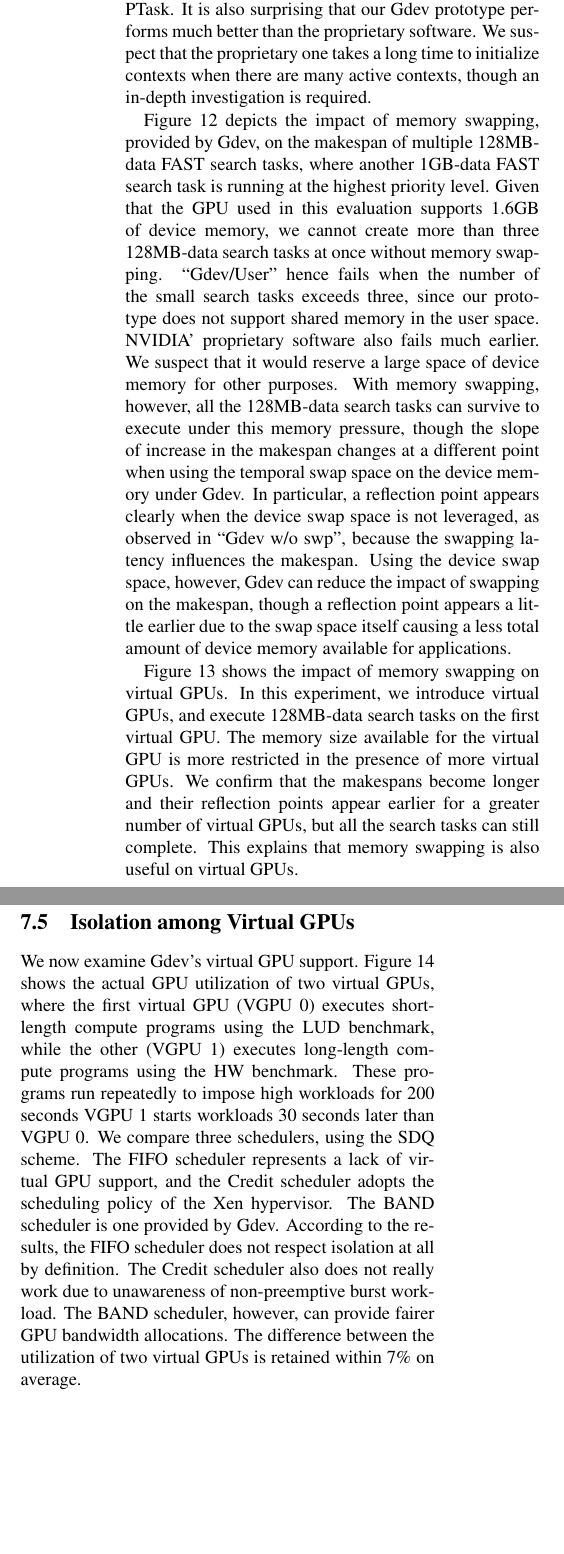
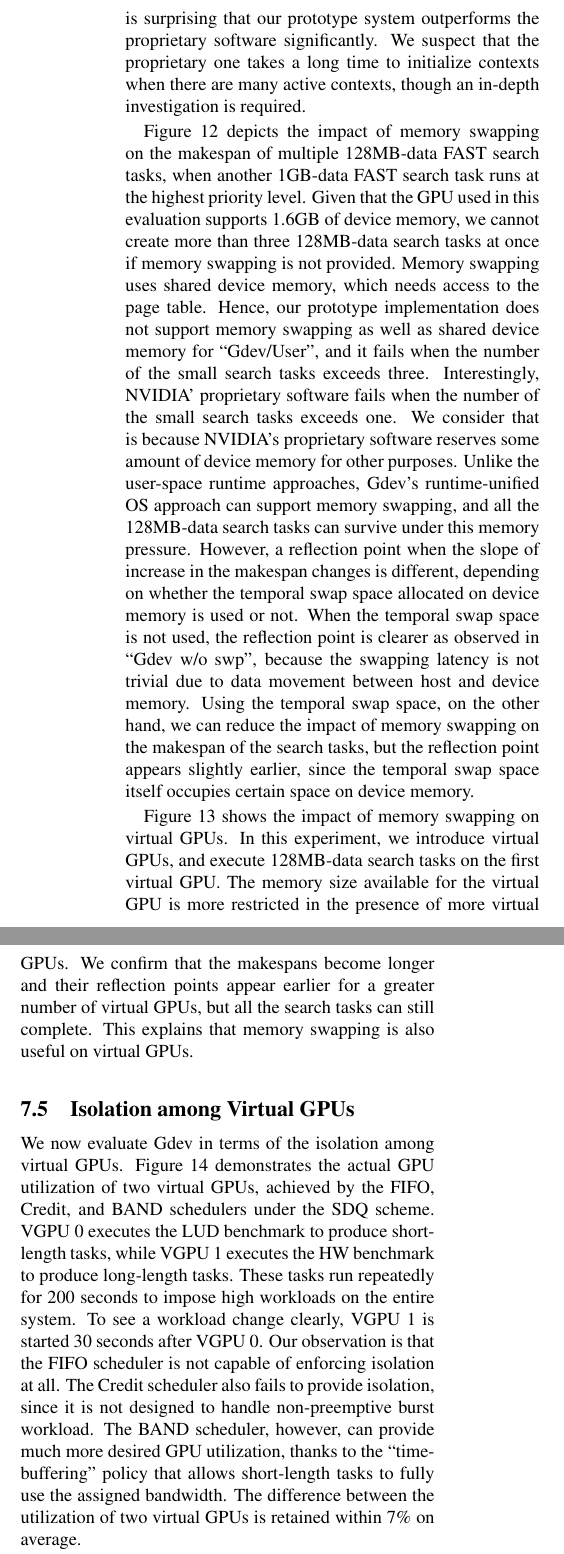
Before and after one commit to shinpei0208/atc12, a LaTeX paper (final/main.tex, which reads final/evaluation.tex): two parts of the columns of page 10 of 13, joined at a grey line, cut so that both start at the same text, the shorter picture padded with empty space. Compiled offline with pdfLaTeX; a LaTeX package or settings file that is missing is left out.

Commit message:
More fixes

```diff
--- a/final/evaluation.tex
+++ b/final/evaluation.tex
@@ -359 +356,0 @@ memory, which could be used as a generic IPC method in different program
-domains.
@@ -360,34 +360,38 @@ domains.
 Therefore, we distinguish our contribution from PTask.
-It is also surprising that our Gdev prototype performs much better than
-the proprietary software.
+In addition, it is surprising that our prototype system outperforms the
+proprietary software significantly.
 We suspect that the proprietary one takes a long time to initialize
 contexts when there are many active contexts, though an in-depth
 investigation is required.
 
-Figure~\ref{fig:swapping} depicts the impact of memory swapping,
-provided by Gdev, on the makespan of multiple 128MB-data FAST search
-tasks, where another 1GB-data FAST search task is running at the highest
-priority level.
-Given that the GPU used in this evaluation supports
-1.6GB of device memory, we cannot create more than three 128MB-data
-search tasks at once without memory swapping.
-``Gdev/User'' hence fails when the number of the small search tasks
-exceeds three, since our prototype does not support shared memory in the
-user space.
-NVIDIA' proprietary software also fails much earlier.
-We suspect that it would reserve a large space of device memory for
-other purposes.
-With memory swapping, however, all the 128MB-data search tasks can
-survive to execute under this memory pressure, though the slope of
-increase in the makespan changes at a different point when using the
-temporal swap space on the device memory under Gdev.
-In particular, a reflection point appears clearly when the device swap
-space is not leveraged, as observed in ``Gdev w/o swp'', because the
-swapping latency influences the makespan.
-Using the device swap space, however, Gdev can reduce the impact of
-swapping on the makespan, though a reflection point appears a little
-earlier due to the swap space itself causing a less total amount of
-device memory available for applications.
+Figure~\ref{fig:swapping} depicts the impact of memory swapping on the
+makespan of multiple 128MB-data FAST search tasks, when another 1GB-data
+FAST search task runs at the highest priority level.
+Given that the GPU used in this evaluation supports 1.6GB of device
+memory, we cannot create more than three 128MB-data search tasks at once
+if memory swapping is not provided.
+Memory swapping uses shared device memory, which needs access to the
+page table.
+Hence, our prototype implementation does not support memory swapping as
+well as shared device memory for ``Gdev/User'', and it fails when
+the number of the small search tasks exceeds three.
+Interestingly, NVIDIA' proprietary software fails when the number of the
+small search tasks exceeds one.
+We consider that is because NVIDIA's proprietary software reserves some
+amount of device memory for other purposes.
+Unlike the user-space runtime approaches, Gdev's runtime-unified OS
+approach can support memory swapping, and all the 128MB-data search
+tasks can survive under this memory pressure.
+However, a reflection point when the slope of increase in the makespan
+changes is different, depending on whether the temporal swap
+space allocated on device memory is used or not.
+When the temporal swap space is not used, the reflection point is
+clearer as observed in ``Gdev w/o swp'', because the swapping latency is
+not trivial due to data movement between host and device memory.
+Using the temporal swap space, on the other hand, we can reduce the impact
+of memory swapping on the makespan of the search tasks, but the
+reflection point appears slightly earlier, since the temporal swap space
+itself occupies certain space on device memory.
 
 Figure~\ref{fig:swapping_vgpu} shows the impact of memory swapping on
 virtual GPUs.
@@ -404,23 +408,23 @@ This explains that memory swapping is also useful on virtual GPUs.
 \subsection{Isolation among Virtual GPUs}
 \vspace{-0.25em}
 
-We now examine Gdev's virtual GPU support.
-Figure~\ref{fig:vgpu_2} shows the actual GPU utilization of two virtual
-GPUs, where the first virtual GPU (VGPU 0) executes short-length compute
-programs using the LUD benchmark, while the other (VGPU 1) executes
-long-length compute programs using the HW benchmark.
-These programs run repeatedly to impose high workloads for 200 seconds
-VGPU~1 starts workloads 30 seconds later than VGPU~0.
-We compare three schedulers, using the SDQ scheme.
-The FIFO scheduler represents a lack of virtual GPU support, and
-the Credit scheduler adopts the scheduling policy of the Xen
-hypervisor.
-The BAND scheduler is one provided by Gdev.
-According to the results, the FIFO scheduler does not respect isolation
-at all by definition.
-The Credit scheduler also does not really work due to unawareness of
-non-preemptive burst workload.
-The BAND scheduler, however, can provide fairer GPU bandwidth allocations.
+We now evaluate Gdev in terms of the isolation among virtual GPUs.
+Figure~\ref{fig:vgpu_2} demonstrates the actual GPU utilization of two
+virtual GPUs, achieved by the FIFO, Credit, and BAND schedulers under
+the SDQ scheme.
+VGPU~0 executes the LUD benchmark to produce short-length tasks, while
+VGPU 1 executes the HW benchmark to produce long-length tasks.
+These tasks run repeatedly for 200 seconds to impose high workloads on
+the entire system.
+To see a workload change clearly, VGPU~1 is started 30 seconds after
+VGPU~0.
+Our observation is that the FIFO scheduler is not capable of enforcing
+isolation at all.
+The Credit scheduler also fails to provide isolation, since it is not
+designed to handle non-preemptive burst workload.
+The BAND scheduler, however, can provide much more desired GPU
+utilization, thanks to the ``time-buffering'' policy that allows
+short-length tasks to fully use the assigned bandwidth.
 The difference between the utilization of two virtual GPUs is retained
 within 7\% on average.
 
```
Also changed, not shown: final/main.tex (+1 -1 lines), final/references.bib (+22 -22 lines), final/related_work.tex (+0 -5 lines), final/main.pdf, final/evaluation.tex (63 more changed lines).
